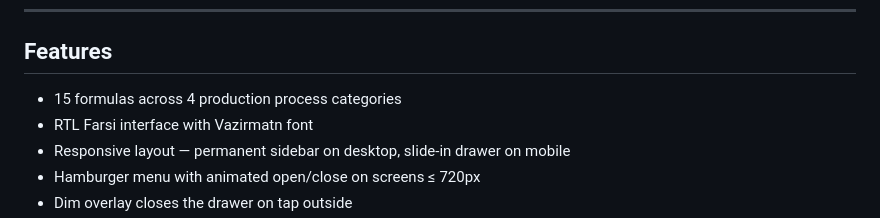
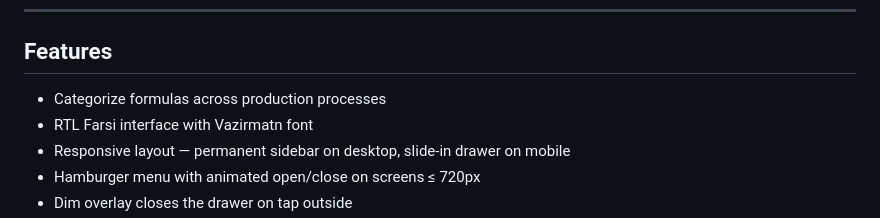
Before and after one commit to Javanmardi/TextileCalculator_web, a Markdown page: README.md, the part around the change. Drawn GitHub-style.

```diff
--- a/README.md
+++ b/README.md
@@ -10,7 +10,7 @@ A browser-based calculation tool for the textile manufacturing industry, develop
 
 ## Features
 
-- 15 formulas across 4 production process categories
+- Categorize formulas across production processes
 - RTL Farsi interface with Vazirmatn font
 - Responsive layout — permanent sidebar on desktop, slide-in drawer on mobile
 - Hamburger menu with animated open/close on screens ≤ 720px
```
Also changed, not shown: README.fa.md (+1 -1 lines).
